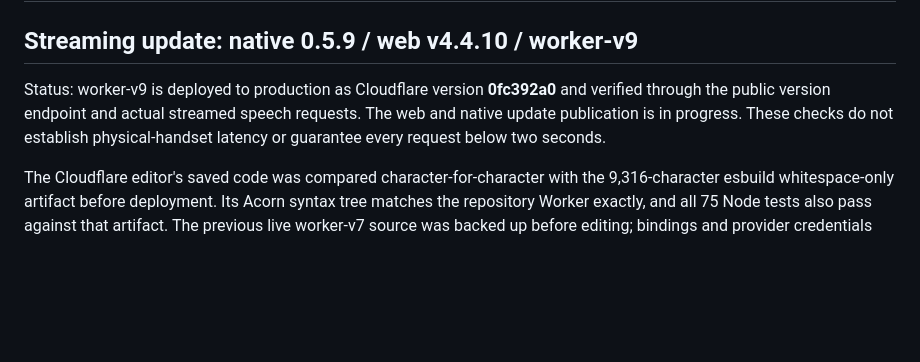
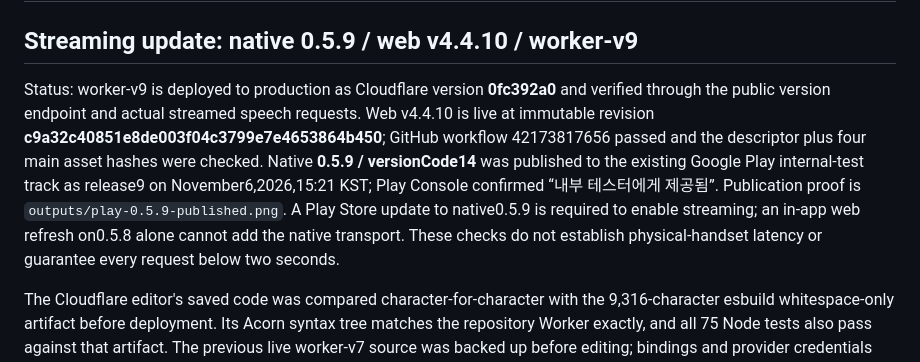
Before and after one commit to yoonwu/speaking-room, a Markdown page: docs/speech-input-verification.md, the part around the change. Rendered like a GitHub page; blank space fills up the shorter version.

Commit message:
Record Play 0.5.9 and web streaming update publication

```diff
--- a/docs/speech-input-verification.md
+++ b/docs/speech-input-verification.md
@@ -2,7 +2,7 @@
 
 ## Streaming update: native 0.5.9 / web v4.4.10 / worker-v9
 
-Status: worker-v9 is deployed to production as Cloudflare version **0fc392a0** and verified through the public version endpoint and actual streamed speech requests. The web and native update publication is in progress. These checks do not establish physical-handset latency or guarantee every request below two seconds.
+Status: worker-v9 is deployed to production as Cloudflare version **0fc392a0** and verified through the public version endpoint and actual streamed speech requests. Web v4.4.10 is live at immutable revision **c9a32c40851e8de003f04c3799e7e4653864b450**; GitHub workflow 42173817656 passed and the descriptor plus four main asset hashes were checked. Native **0.5.9 / versionCode14** was published to the existing Google Play internal-test track as release9 on November6,2026,15:21 KST; Play Console confirmed “내부 테스터에게 제공됨”. Publication proof is `outputs/play-0.5.9-published.png`. A Play Store update to native0.5.9 is required to enable streaming; an in-app web refresh on0.5.8 alone cannot add the native transport. These checks do not establish physical-handset latency or guarantee every request below two seconds.
 
 The Cloudflare editor's saved code was compared character-for-character with the 9,316-character esbuild whitespace-only artifact before deployment. Its Acorn syntax tree matches the repository Worker exactly, and all 75 Node tests also pass against that artifact. The previous live worker-v7 source was backed up before editing; bindings and provider credentials were preserved.
 
```
